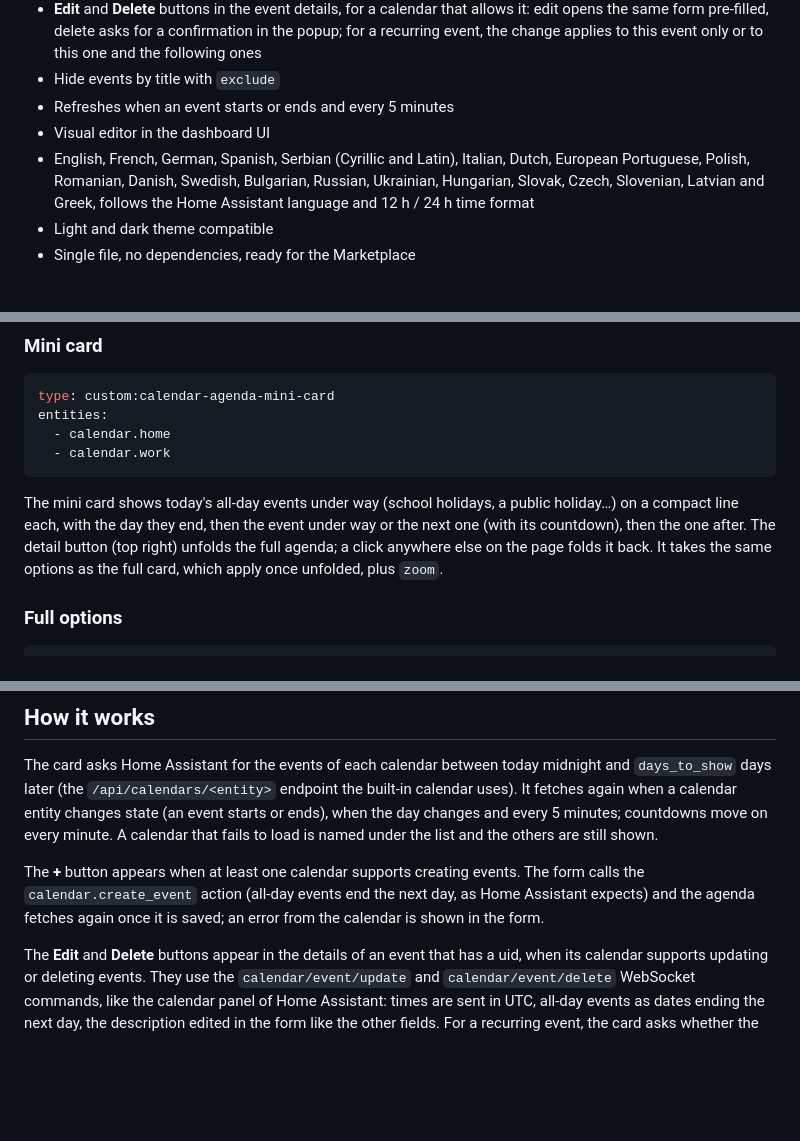
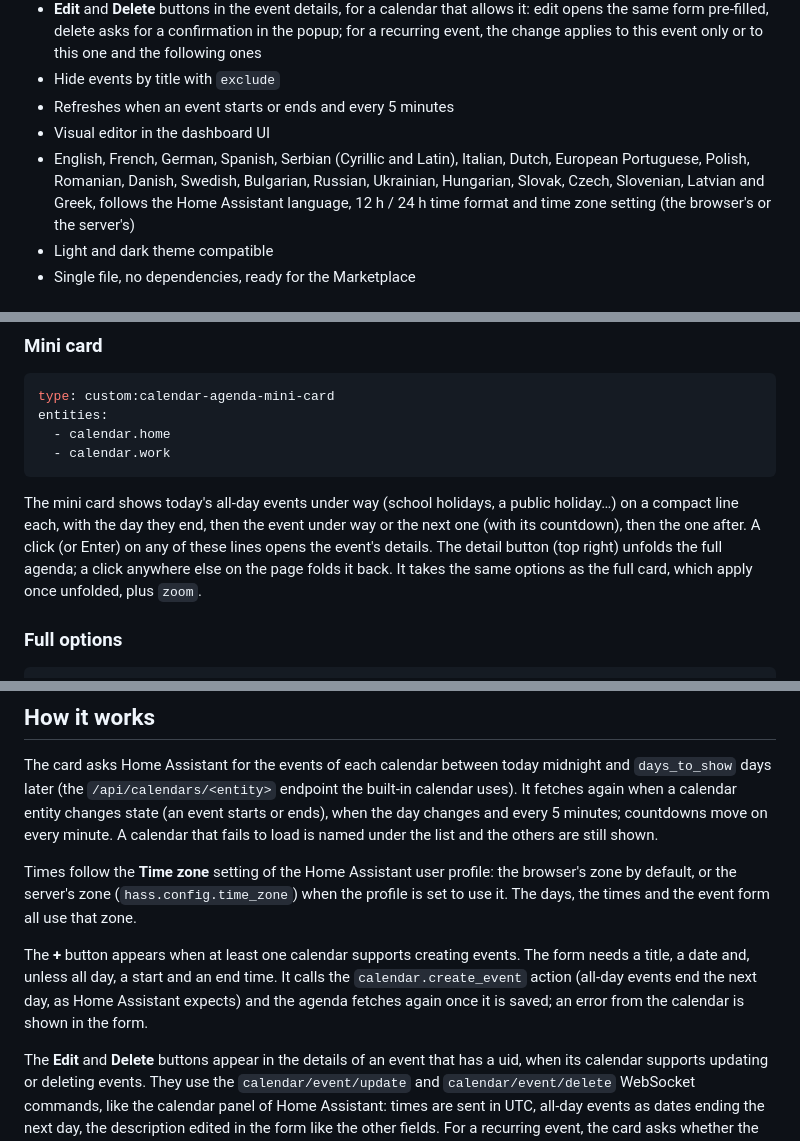
Before and after one commit to juju35/ha-calendar-card, a Markdown page: README.md, 3 parts joined by grey strips. GitHub-like rendering; blank space fills up the shorter version.

````diff
--- a/README.md
+++ b/README.md
@@ -29,7 +29,7 @@ Custom Lovelace agenda card for Home Assistant [calendars](https://www.home-assi
 - Hide events by title with `exclude`
 - Refreshes when an event starts or ends and every 5 minutes
 - Visual editor in the dashboard UI
-- English, French, German, Spanish, Serbian (Cyrillic and Latin), Italian, Dutch, European Portuguese, Polish, Romanian, Danish, Swedish, Bulgarian, Russian, Ukrainian, Hungarian, Slovak, Czech, Slovenian, Latvian and Greek, follows the Home Assistant language and 12 h / 24 h time format
+- English, French, German, Spanish, Serbian (Cyrillic and Latin), Italian, Dutch, European Portuguese, Polish, Romanian, Danish, Swedish, Bulgarian, Russian, Ukrainian, Hungarian, Slovak, Czech, Slovenian, Latvian and Greek, follows the Home Assistant language, 12 h / 24 h time format and time zone setting (the browser's or the server's)
 - Light and dark theme compatible
 - Single file, no dependencies, ready for the Marketplace
 
@@ -87,7 +87,7 @@ entities:
   - calendar.work
 ```
 
-The mini card shows today's all-day events under way (school holidays, a public holiday…) on a compact line each, with the day they end, then the event under way or the next one (with its countdown), then the one after. The detail button (top right) unfolds the full agenda; a click anywhere else on the page folds it back. It takes the same options as the full card, which apply once unfolded, plus `zoom`.
+The mini card shows today's all-day events under way (school holidays, a public holiday…) on a compact line each, with the day they end, then the event under way or the next one (with its countdown), then the one after. A click (or Enter) on any of these lines opens the event's details. The detail button (top right) unfolds the full agenda; a click anywhere else on the page folds it back. It takes the same options as the full card, which apply once unfolded, plus `zoom`.
 
 ### Full options
 
@@ -184,7 +184,9 @@ The mini card's detail button unfolds the full agenda in place, and folds it bac
 
 The card asks Home Assistant for the events of each calendar between today midnight and `days_to_show` days later (the `/api/calendars/<entity>` endpoint the built-in calendar uses). It fetches again when a calendar entity changes state (an event starts or ends), when the day changes and every 5 minutes; countdowns move on every minute. A calendar that fails to load is named under the list and the others are still shown.
 
-The **+** button appears when at least one calendar supports creating events. The form calls the `calendar.create_event` action (all-day events end the next day, as Home Assistant expects) and the agenda fetches again once it is saved; an error from the calendar is shown in the form.
+Times follow the **Time zone** setting of the Home Assistant user profile: the browser's zone by default, or the server's zone (`hass.config.time_zone`) when the profile is set to use it. The days, the times and the event form all use that zone.
+
+The **+** button appears when at least one calendar supports creating events. The form needs a title, a date and, unless all day, a start and an end time. It calls the `calendar.create_event` action (all-day events end the next day, as Home Assistant expects) and the agenda fetches again once it is saved; an error from the calendar is shown in the form.
 
 The **Edit** and **Delete** buttons appear in the details of an event that has a uid, when its calendar supports updating or deleting events. They use the `calendar/event/update` and `calendar/event/delete` WebSocket commands, like the calendar panel of Home Assistant: times are sent in UTC, all-day events as dates ending the next day, the description edited in the form like the other fields. For a recurring event, the card asks whether the change applies to this event only or to this one and the following ones (`recurrence_range: THISANDFUTURE`, the recurrence rule kept). The agenda fetches again once the event is saved or deleted; an error is shown in the form or the popup.
 
````
Also changed, not shown: CHANGELOG.md (+11 -0 lines), screenshots/mini-dark.png, screenshots/mini-zoom-dark.gif, screenshots/mini-zoom.gif, screenshots/mini.png, 4 other files.
